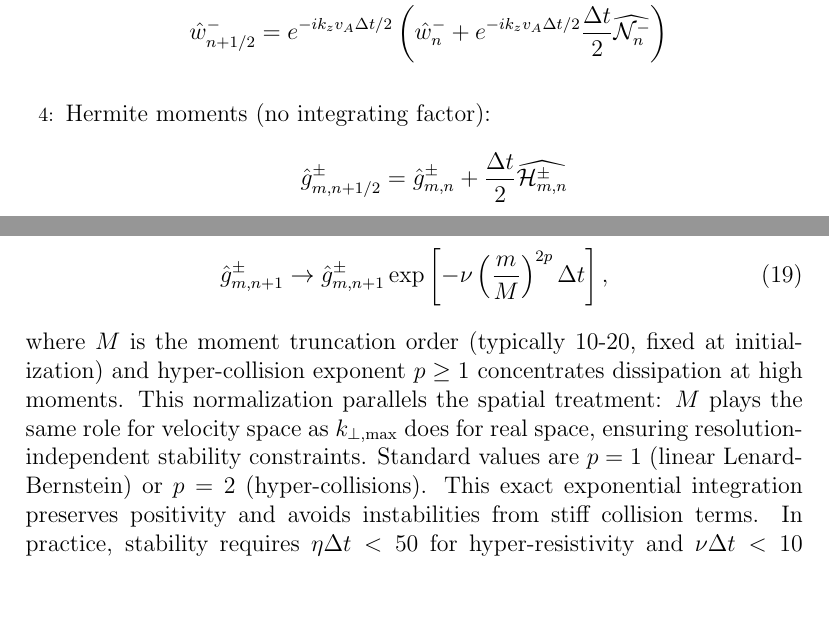
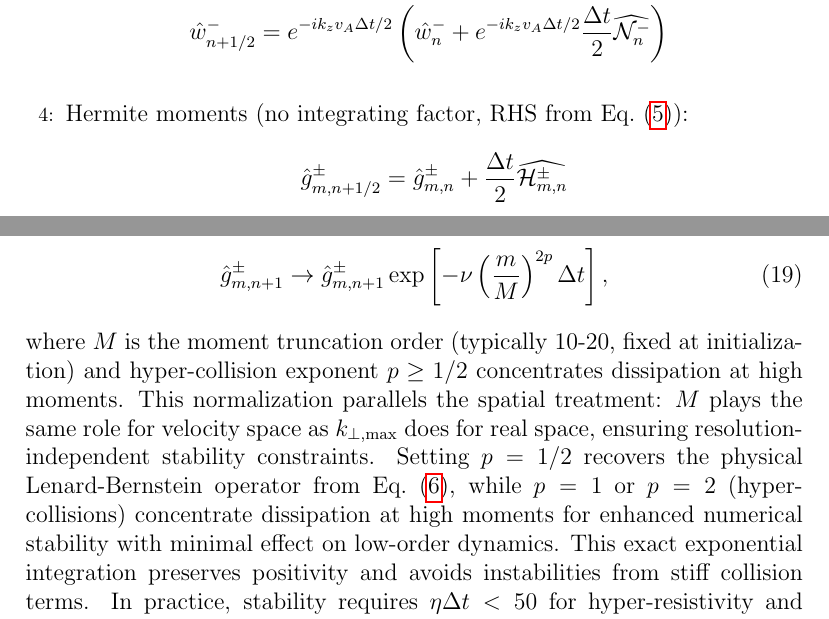
Before and after one commit to anjor/gandalf-paper, a LaTeX paper (paper/main.tex, which reads paper/sections/numerics.tex): two parts of pages 11 and 13 of 20, joined at a grey line, cut so that both start at the same text, the shorter picture padded with empty space. Compiled offline with pdfLaTeX.

Commit message:
Address final critical PR feedback on numerics section
Critical fixes addressing approval feedback from PR #23:

1. **Collision operator consistency** (line 130):
   - Changed hyper-collision exponent from p ≥ 1 to p ≥ 1/2
   - Added explanation that p=1/2 recovers physical Lenard-Bernstein
     operator from Eq. (collision_operator)
   - Clarified that p=1 or p=2 are hyper-collisions for numerical stability
   - Resolves inconsistency between formulation (linear LB) and
     implementation (hyper-collisions)

2. **Algorithm 1 equation reference** (line 75):
   - Added explicit reference to Eq. (moment_hierarchy) for Hermite
     moment RHS
   - Improves clarity by connecting algorithm to formulation

3. **Δz accuracy clarification** (line 104):
   - Enhanced explanation that Δz can be arbitrarily large without
     "stability or accuracy issues"
   - Added parenthetical: "(since linear Alfvén wave propagation is
     treated exactly)"
   - Distinguishes between stability constraint (removed by integrating
     factor) and accuracy (also exact for linear waves)

All changes maintain mathematical correctness while improving precision
and clarity. LaTeX compiles successfully with only expected forward
reference warnings for unwritten sections.

Addresses:
- Critical Issue #1 from approval comment
- Critical Issue #2 from approval comment
- Precision improvement from Issue P2-1

```diff
--- a/paper/sections/numerics.tex
+++ b/paper/sections/numerics.tex
@@ -72,7 +72,7 @@ where the phase factors $\exp(\pm ik_z\vA\Delta t/2)$ appear \emph{twice}: once
 \hat{w}^+_{n+1/2} &= e^{+ik_z\vA\Delta t/2}\left(\hat{w}^+_n + e^{+ik_z\vA\Delta t/2} \frac{\Delta t}{2} \widehat{\mathcal{N}_n^+}\right), \\
 \hat{w}^-_{n+1/2} &= e^{-ik_z\vA\Delta t/2}\left(\hat{w}^-_n + e^{-ik_z\vA\Delta t/2} \frac{\Delta t}{2} \widehat{\mathcal{N}_n^-}\right)
 \end{align*}
-\STATE Hermite moments (no integrating factor):
+\STATE Hermite moments (no integrating factor, RHS from Eq.~\eqref{eq:moment_hierarchy}):
 \[
 \hat{g}^{\pm}_{m,n+1/2} = \hat{g}^{\pm}_{m,n} + \frac{\Delta t}{2} \widehat{\Herm^{\pm}_{m,n}}
 \]
@@ -127,7 +127,7 @@ Hermite moment collisions follow the Lenard-Bernstein form described in the form
 \hat{g}^{\pm}_{m,n+1} \to \hat{g}^{\pm}_{m,n+1} \exp\left[-\coll \left(\frac{m}{\Mmax}\right)^{2p} \Delta t\right],
 \label{eq:hermite_dissipation}
 \end{equation}
-where $\Mmax$ is the moment truncation order (typically 10-20, fixed at initialization) and hyper-collision exponent $p \geq 1$ concentrates dissipation at high moments. This normalization parallels the spatial treatment: $\Mmax$ plays the same role for velocity space as $k_{\perp,\text{max}}$ does for real space, ensuring resolution-independent stability constraints. Standard values are $p=1$ (linear Lenard-Bernstein) or $p=2$ (hyper-collisions). This exact exponential integration preserves positivity and avoids instabilities from stiff collision terms. In practice, stability requires $\eta \Delta t < 50$ for hyper-resistivity and $\coll \Delta t < 10$ for hyper-collisions (empirically determined for typical KRMHD turbulence parameters), constraints that remain independent of grid resolution due to the normalization scheme.
+where $\Mmax$ is the moment truncation order (typically 10-20, fixed at initialization) and hyper-collision exponent $p \geq 1/2$ concentrates dissipation at high moments. This normalization parallels the spatial treatment: $\Mmax$ plays the same role for velocity space as $k_{\perp,\text{max}}$ does for real space, ensuring resolution-independent stability constraints. Setting $p=1/2$ recovers the physical Lenard-Bernstein operator from Eq.~\eqref{eq:collision_operator}, while $p=1$ or $p=2$ (hyper-collisions) concentrate dissipation at high moments for enhanced numerical stability with minimal effect on low-order dynamics. This exact exponential integration preserves positivity and avoids instabilities from stiff collision terms. In practice, stability requires $\eta \Delta t < 50$ for hyper-resistivity and $\coll \Delta t < 10$ for hyper-collisions (empirically determined for typical KRMHD turbulence parameters), constraints that remain independent of grid resolution due to the normalization scheme.
 
 \subsection{Dealiasing}
 \label{sec:dealiasing}
```
Also changed, not shown: paper/sections/numerics.tex (2 more changed lines).
